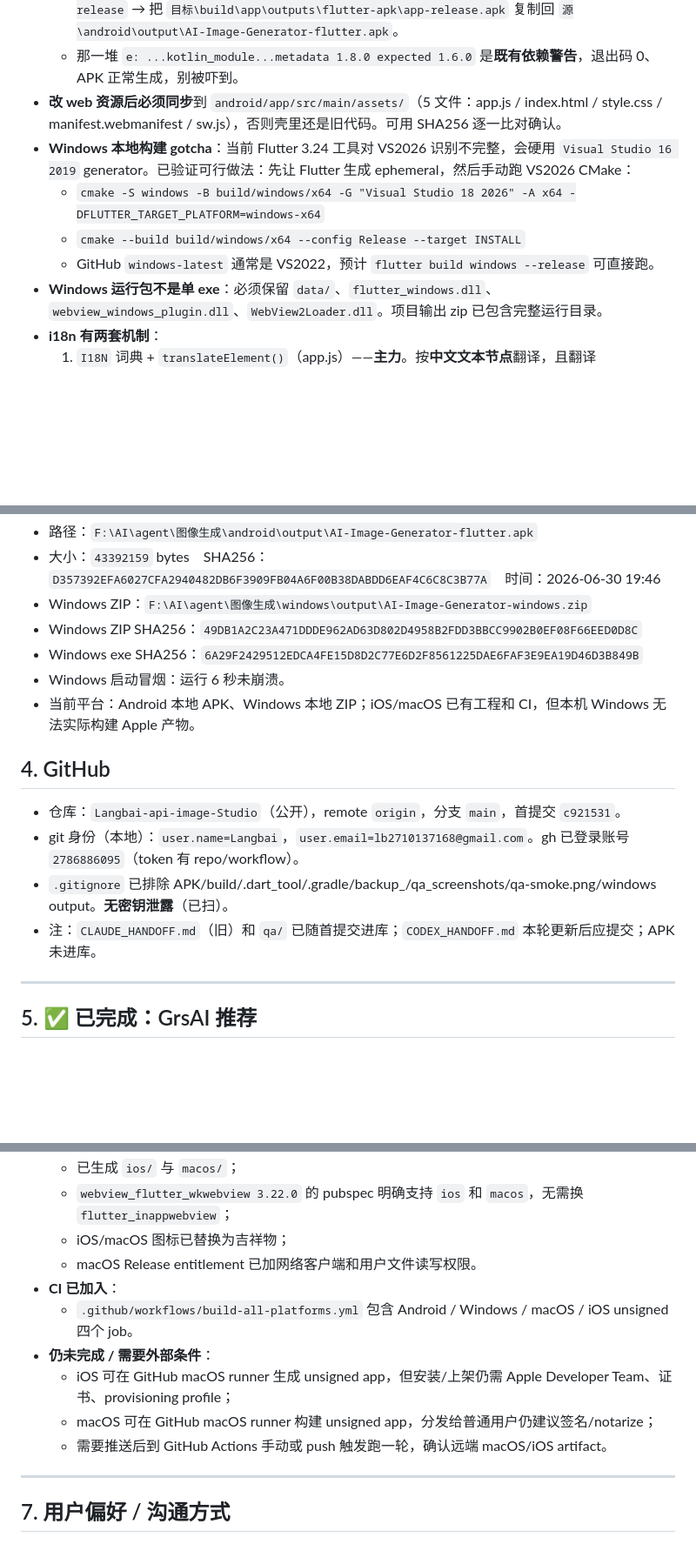
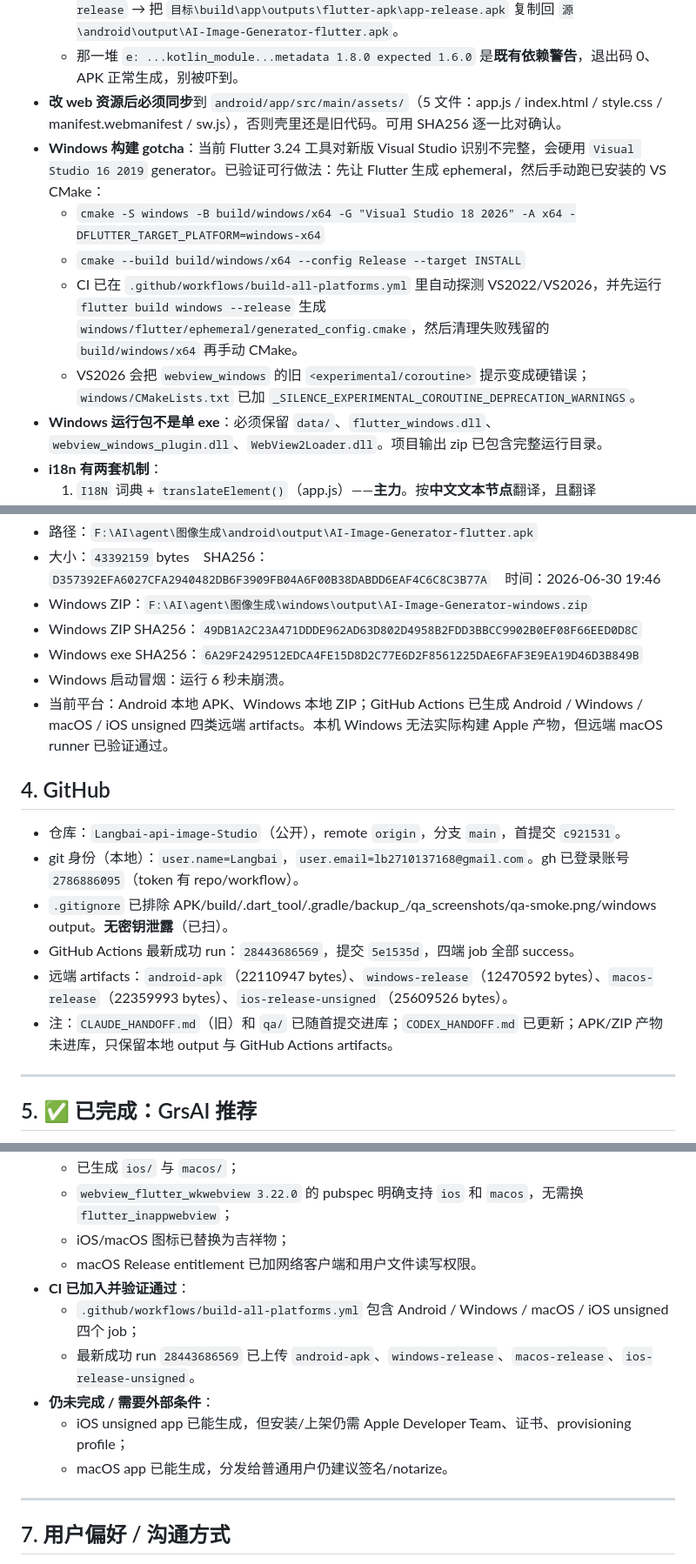
Before and after one commit to 2786886095/Langbai-api-image-Studio, a Markdown page: CODEX_HANDOFF.md, 3 parts joined by grey strips. Shown at 87% size. Rendered like a GitHub page; blank space fills up the shorter version.

Commit message:
docs: mark cross-platform CI as verified

```diff
--- a/CODEX_HANDOFF.md
+++ b/CODEX_HANDOFF.md
@@ -38,10 +38,11 @@
   - 流程：`robocopy 源 目标 /E /XD build .dart_tool .idea qa_screenshots backup_20260106_000000 .gradle /XF *.apk` → `flutter clean` → `flutter build apk --release` → 把 `目标\build\app\outputs\flutter-apk\app-release.apk` 复制回 `源\android\output\AI-Image-Generator-flutter.apk`。
   - 那一堆 `e: ...kotlin_module...metadata 1.8.0 expected 1.6.0` 是**既有依赖警告**，退出码 0、APK 正常生成，别被吓到。
 - **改 web 资源后必须同步**到 `android/app/src/main/assets/`（5 文件：app.js / index.html / style.css / manifest.webmanifest / sw.js），否则壳里还是旧代码。可用 SHA256 逐一比对确认。
-- **Windows 本地构建 gotcha**：当前 Flutter 3.24 工具对 VS2026 识别不完整，会硬用 `Visual Studio 16 2019` generator。已验证可行做法：先让 Flutter 生成 ephemeral，然后手动跑 VS2026 CMake：
+- **Windows 构建 gotcha**：当前 Flutter 3.24 工具对新版 Visual Studio 识别不完整，会硬用 `Visual Studio 16 2019` generator。已验证可行做法：先让 Flutter 生成 ephemeral，然后手动跑已安装的 VS CMake：
   - `cmake -S windows -B build/windows/x64 -G "Visual Studio 18 2026" -A x64 -DFLUTTER_TARGET_PLATFORM=windows-x64`
   - `cmake --build build/windows/x64 --config Release --target INSTALL`
-  - GitHub `windows-latest` 通常是 VS2022，预计 `flutter build windows --release` 可直接跑。
+  - CI 已在 `.github/workflows/build-all-platforms.yml` 里自动探测 VS2022/VS2026，并先运行 `flutter build windows --release` 生成 `windows/flutter/ephemeral/generated_config.cmake`，然后清理失败残留的 `build/windows/x64` 再手动 CMake。
+  - VS2026 会把 `webview_windows` 的旧 `<experimental/coroutine>` 提示变成硬错误；`windows/CMakeLists.txt` 已加 `_SILENCE_EXPERIMENTAL_COROUTINE_DEPRECATION_WARNINGS`。
 - **Windows 运行包不是单 exe**：必须保留 `data/`、`flutter_windows.dll`、`webview_windows_plugin.dll`、`WebView2Loader.dll`。项目输出 zip 已包含完整运行目录。
 - **i18n 有两套机制**：
   1. `I18N` 词典 + `translateElement()`（app.js）——**主力**。按**中文文本节点**翻译，且翻译 `title/placeholder/aria-label` 属性。加可翻译文本就**写中文 + 在 `I18N` 加 5 语言条目**（zh-Hant/en/ja/ko）。`data-no-i18n` 跳过。
@@ -59,13 +60,15 @@
 - Windows ZIP SHA256：`49DB1A2C23A471DDDE962AD63D802D4958B2FDD3BBCC9902B0EF08F66EED0D8C`
 - Windows exe SHA256：`6A29F2429512EDCA4FE15D8D2C77E6D2F8561225DAE6FAF3E9EA19D46D3B849B`
 - Windows 启动冒烟：运行 6 秒未崩溃。
-- 当前平台：Android 本地 APK、Windows 本地 ZIP；iOS/macOS 已有工程和 CI，但本机 Windows 无法实际构建 Apple 产物。
+- 当前平台：Android 本地 APK、Windows 本地 ZIP；GitHub Actions 已生成 Android / Windows / macOS / iOS unsigned 四类远端 artifacts。本机 Windows 无法实际构建 Apple 产物，但远端 macOS runner 已验证通过。
 
 ## 4. GitHub
 - 仓库：`Langbai-api-image-Studio`（公开），remote `origin`，分支 `main`，首提交 `c921531`。
 - git 身份（本地）：`user.name=Langbai`，`user.email=lb2710137168@gmail.com`。gh 已登录账号 `2786886095`（token 有 repo/workflow）。
 - `.gitignore` 已排除 APK/build/.dart_tool/.gradle/backup_/qa_screenshots/qa-smoke.png/windows output。**无密钥泄露**（已扫）。
-- 注：`CLAUDE_HANDOFF.md`（旧）和 `qa/` 已随首提交进库；`CODEX_HANDOFF.md` 本轮更新后应提交；APK 未进库。
+- GitHub Actions 最新成功 run：`28443686569`，提交 `5e1535d`，四端 job 全部 success。
+- 远端 artifacts：`android-apk`（22110947 bytes）、`windows-release`（12470592 bytes）、`macos-release`（22359993 bytes）、`ios-release-unsigned`（25609526 bytes）。
+- 注：`CLAUDE_HANDOFF.md`（旧）和 `qa/` 已随首提交进库；`CODEX_HANDOFF.md` 已更新；APK/ZIP 产物未进库，只保留本地 output 与 GitHub Actions artifacts。
 
 ---
 
@@ -106,12 +109,12 @@
   - `webview_flutter_wkwebview 3.22.0` 的 pubspec 明确支持 `ios` 和 `macos`，无需换 `flutter_inappwebview`；
   - iOS/macOS 图标已替换为吉祥物；
   - macOS Release entitlement 已加网络客户端和用户文件读写权限。
-- **CI 已加入**：
-  - `.github/workflows/build-all-platforms.yml` 包含 Android / Windows / macOS / iOS unsigned 四个 job。
+- **CI 已加入并验证通过**：
+  - `.github/workflows/build-all-platforms.yml` 包含 Android / Windows / macOS / iOS unsigned 四个 job；
+  - 最新成功 run `28443686569` 已上传 `android-apk`、`windows-release`、`macos-release`、`ios-release-unsigned`。
 - **仍未完成 / 需要外部条件**：
-  - iOS 可在 GitHub macOS runner 生成 unsigned app，但安装/上架仍需 Apple Developer Team、证书、provisioning profile；
-  - macOS 可在 GitHub macOS runner 构建 unsigned app，分发给普通用户仍建议签名/notarize；
-  - 需要推送后到 GitHub Actions 手动或 push 触发跑一轮，确认远端 macOS/iOS artifact。
+  - iOS unsigned app 已能生成，但安装/上架仍需 Apple Developer Team、证书、provisioning profile；
+  - macOS app 已能生成，分发给普通用户仍建议签名/notarize。
 
 ---
 
```
Also changed, not shown: other parts of CODEX_HANDOFF.md (+2 -2 lines).
